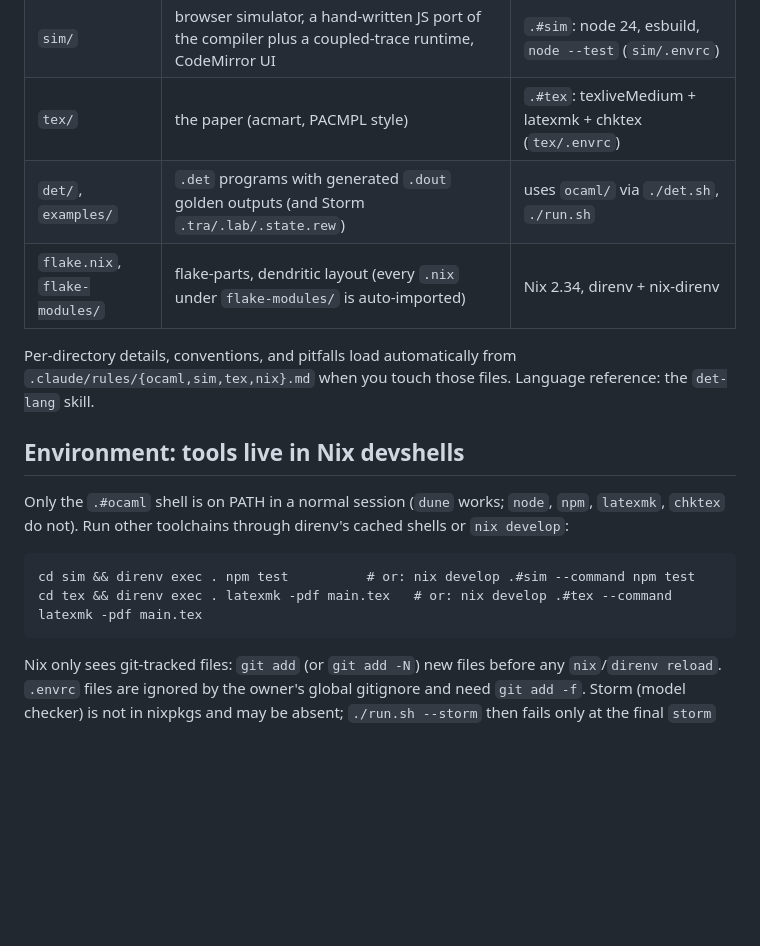
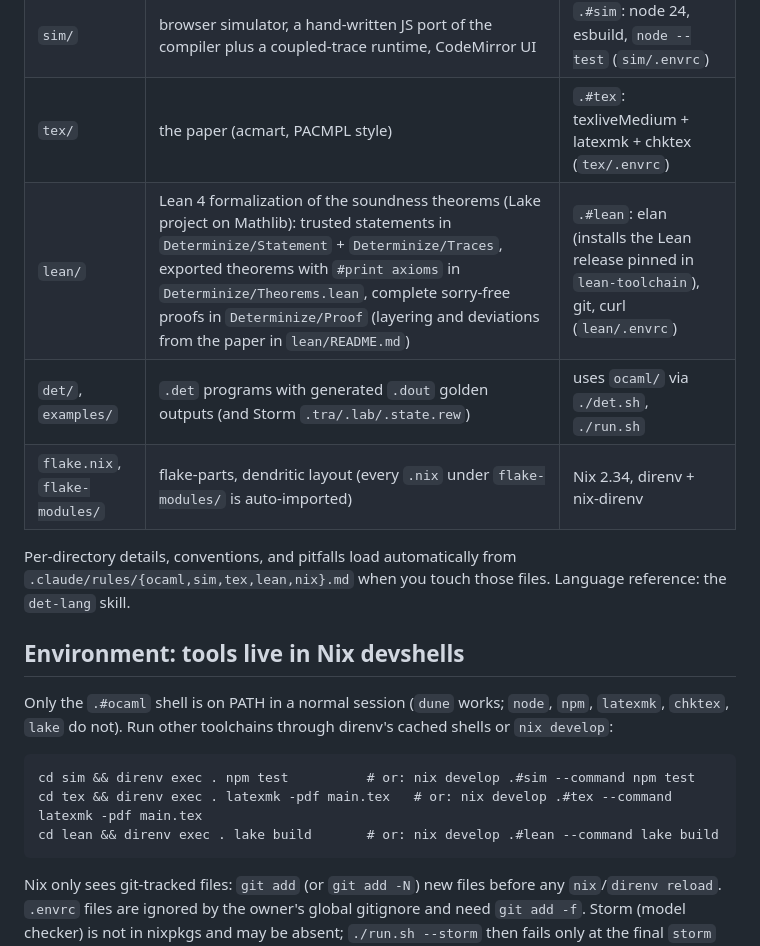
Before and after one commit to julesjacobs/determinize, a Markdown page: CLAUDE.md, the part around one of its changes. Rendered like a GitHub page; blank space fills up the shorter version.

````diff
--- a/CLAUDE.md
+++ b/CLAUDE.md
@@ -12,16 +12,18 @@ Research project on *determinizing* probabilistic programs: a small language (`.
 | `ocaml/` | reference implementation + CLI `determinize_main` (lexer/parser -> `infer` -> `determinize` -> `interp` / `to_mc` Storm export) | `.#ocaml`: dune 3.23, menhir, ocamllex, ocaml-lsp (loaded by the root `.envrc`) |
 | `sim/` | browser simulator, a hand-written JS port of the compiler plus a coupled-trace runtime, CodeMirror UI | `.#sim`: node 24, esbuild, `node --test` (`sim/.envrc`) |
 | `tex/` | the paper (acmart, PACMPL style) | `.#tex`: texliveMedium + latexmk + chktex (`tex/.envrc`) |
+| `lean/` | Lean 4 formalization of the soundness theorems (Lake project on Mathlib): trusted statements in `Determinize/Statement` + `Determinize/Traces`, exported theorems with `#print axioms` in `Determinize/Theorems.lean`, complete sorry-free proofs in `Determinize/Proof` (layering and deviations from the paper in `lean/README.md`) | `.#lean`: elan (installs the Lean release pinned in `lean-toolchain`), git, curl (`lean/.envrc`) |
 | `det/`, `examples/` | `.det` programs with generated `.dout` golden outputs (and Storm `.tra/.lab/.state.rew`) | uses `ocaml/` via `./det.sh`, `./run.sh` |
 | `flake.nix`, `flake-modules/` | flake-parts, dendritic layout (every `.nix` under `flake-modules/` is auto-imported) | Nix 2.34, direnv + nix-direnv |
 
-Per-directory details, conventions, and pitfalls load automatically from `.claude/rules/{ocaml,sim,tex,nix}.md` when you touch those files. Language reference: the `det-lang` skill.
+Per-directory details, conventions, and pitfalls load automatically from `.claude/rules/{ocaml,sim,tex,lean,nix}.md` when you touch those files. Language reference: the `det-lang` skill.
 
 ## Environment: tools live in Nix devshells
-Only the `.#ocaml` shell is on PATH in a normal session (`dune` works; `node`, `npm`, `latexmk`, `chktex` do not). Run other toolchains through direnv's cached shells or `nix develop`:
+Only the `.#ocaml` shell is on PATH in a normal session (`dune` works; `node`, `npm`, `latexmk`, `chktex`, `lake` do not). Run other toolchains through direnv's cached shells or `nix develop`:
 ```
 cd sim && direnv exec . npm test          # or: nix develop .#sim --command npm test
 cd tex && direnv exec . latexmk -pdf main.tex   # or: nix develop .#tex --command latexmk -pdf main.tex
+cd lean && direnv exec . lake build       # or: nix develop .#lean --command lake build
 ```
 Nix only sees git-tracked files: `git add` (or `git add -N`) new files before any `nix`/`direnv reload`. `.envrc` files are ignored by the owner's global gitignore and need `git add -f`. Storm (model checker) is not in nixpkgs and may be absent; `./run.sh --storm` then fails only at the final `storm` call.
 
````
Also changed, not shown: other parts of CLAUDE.md (+6 -4 lines), .claude/rules/lean.md (added, +77 -0 lines).
